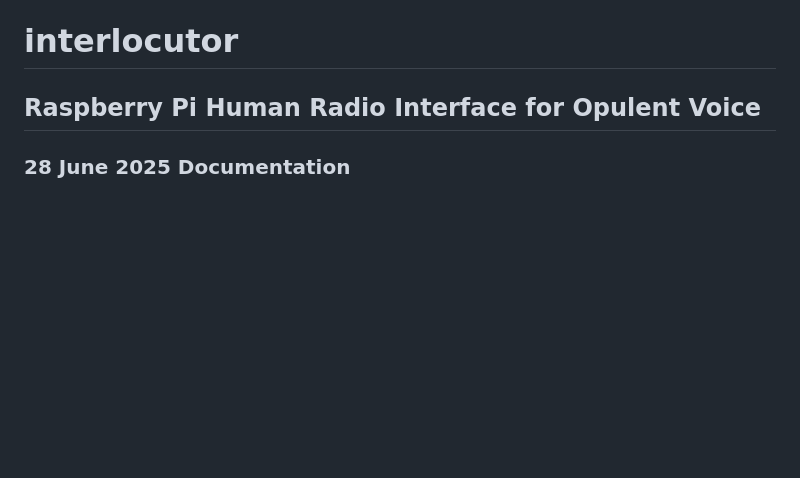
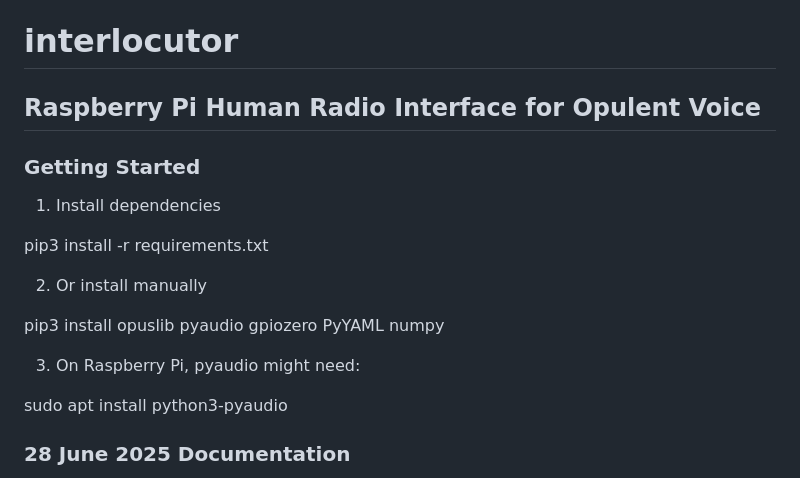
Before and after one commit to OpenResearchInstitute/interlocutor, a Markdown page: README.md, the part around the change. Drawn GitHub-style; blank space fills up the shorter version.

```diff
--- a/README.md
+++ b/README.md
@@ -1,5 +1,19 @@
 # interlocutor
 ## Raspberry Pi Human Radio Interface for Opulent Voice
+
+### Getting Started
+
+1. Install dependencies
+
+pip3 install -r requirements.txt
+
+2. Or install manually
+
+pip3 install opuslib pyaudio gpiozero PyYAML numpy
+
+3. On Raspberry Pi, pyaudio might need:
+
+sudo apt install python3-pyaudio
 
 ### 28 June 2025 Documentation
 
```
